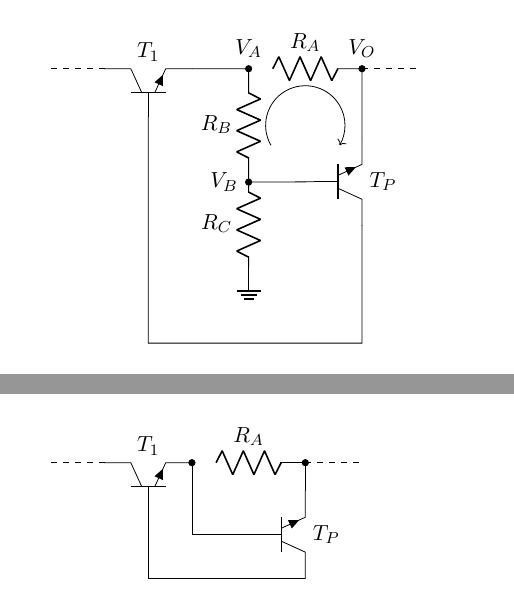
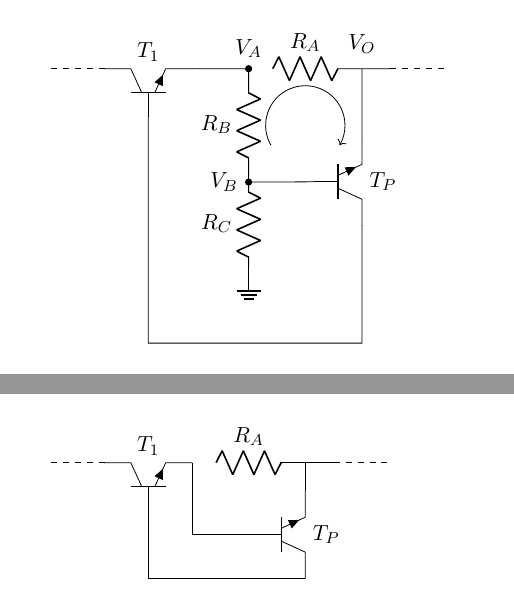
Before and after one commit to tlondero/Electro-2, a LaTeX figure (TP1/Ejercicio-2/ImagenesEjercicio2/Regulador.tex): pages 2 and 3 of 6, joined at a grey line. Compiled offline with pdfLaTeX.

```diff
--- a/TP1/Ejercicio-2/ImagenesEjercicio2/Regulador.tex
+++ b/TP1/Ejercicio-2/ImagenesEjercicio2/Regulador.tex
@@ -69,17 +69,18 @@
 \begin{circuitikz}[european voltages]
 	\node [circ, label=$V_A$](aux1){};
 	\draw
-		to[R, l=$R_A$] ++ (2,0) node[circ, label=$V_O$](aux3){} -- ++(0,-1.225) node[npn, anchor=E, yscale=-1, label=right:$T_P$](tp){}
+		to[R, l=$R_A$] ++ (2,0) node[label=$V_O$](aux3){} -- ++(0,-1.225) node[npn, anchor=E, yscale=-1, label=right:$T_P$](tp){}
 		(aux1) -- ++ (-1,0) node[npn, anchor=E, rotate=90, label=$T_1$](t1){}
 		(aux1) to[R, l_=$R_B$] ++ (0,-2) node[circ, label=left:$V_B$](aux2){} to[R, l_=$R_C$] ++ (0,-1.5
 ) node[ground](){}
 		(tp.B) -- (aux2)
 		(t1.B) -- ++ (0,-4) -| (tp.C)
 		(aux2) ++ (1,1) node[](malla){}
+		(aux3.center) -- ++ (0.5,0) node[](muchacaca){}
 		;
 	\draw[dashed]
 		(t1.C) -- ++ (-1,0)
-		(aux3.center) -- ++ (1,0)
+		(muchacaca.center) -- ++ (1,0)
 		;
 	\draw[->,shift={(malla)}] (210:.7cm) arc (210:-30:.7cm) node at(0,0){};
 \end{circuitikz}
@@ -88,15 +89,16 @@
 %LINEAL
 \begin{page}
 \begin{circuitikz}[european voltages]
-	\node [circ](aux1){};
+	\node [](aux1){};
 	\draw
-		to[R, l=$R_A$] ++ (2,0) node[circ](aux2){} -- ++(0,-0.5) node[npn, anchor=E, yscale=-1, label=right:$T_P$](tp){}
-		(tp.B) -| (aux1) node[npn, anchor=E, rotate=90, label=$T_1$](t1){}
+		to[R, l=$R_A$] ++ (2,0) node[](aux2){} -- ++(0,-0.5) node[npn, anchor=E, yscale=-1, label=right:$T_P$](tp){}
+		(tp.B) -| (aux1.center) node[npn, anchor=E, rotate=90, label=$T_1$](t1){}
 		(t1.B) |- (tp.C)
+		(aux2.center) -- ++ (0.5,0) node[](aux3){}
 		;
 	\draw[dashed]
 		(t1.C) -- ++ (-1,0)
-		(aux2.center) -- ++ (1,0)
+		(aux3.center) -- ++ (1,0)
 		;
 \end{circuitikz}
 \end{page}
```
Also changed, not shown: TP1/Ejercicio-2/Ejercicio-2.tex (+12 -2 lines), TP1/Ejercicio-2/Ejercicio-2.pdf, TP1/Ejercicio-2/ImagenesEjercicio2/Regulador.pdf, TP1/Ejercicio-2/ImagenesEjercicio2/Regulador.tex (2 more changed lines).
